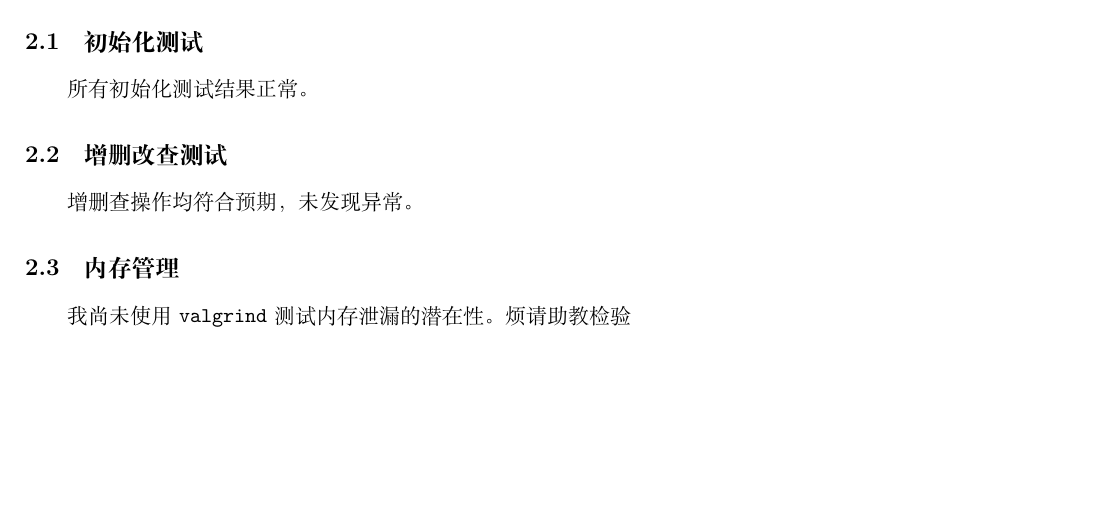
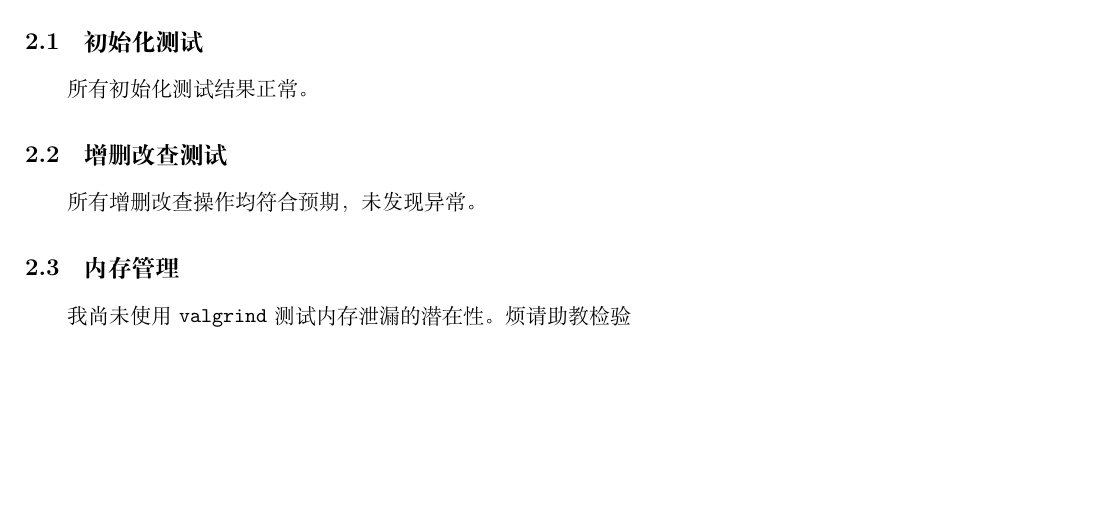
Before and after one commit to Orchiella/ZJU-HW, a LaTeX problem sheet (hw4/report.tex): part of the page, cut so that both start at the same text. Compiled offline with XeLaTeX.

Commit message:
fix:typo

```diff
--- a/hw4/report.tex
+++ b/hw4/report.tex
@@ -78,7 +78,7 @@
 所有初始化测试结果正常。
 
 \subsection{增删改查测试}
-增删查操作均符合预期，未发现异常。
+所有增删改查操作均符合预期，未发现异常。
 
 \subsection{内存管理}
 我尚未使用 \texttt{valgrind} 测试内存泄漏的潜在性。烦请助教检验
```
